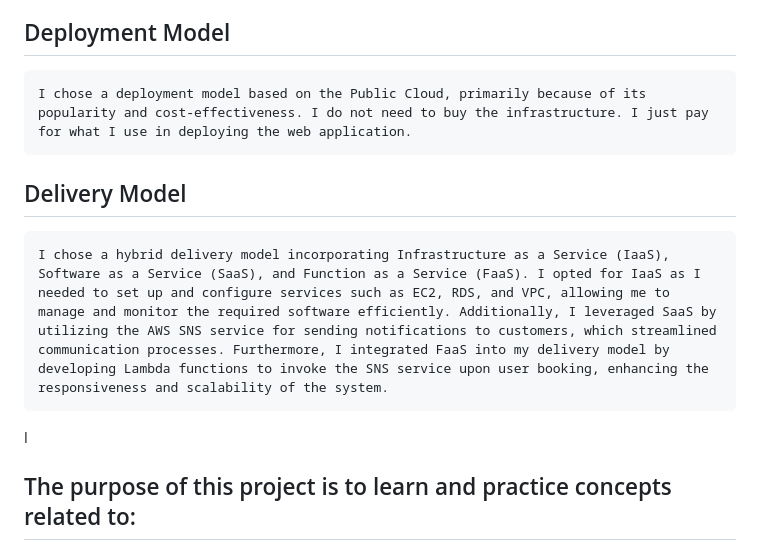
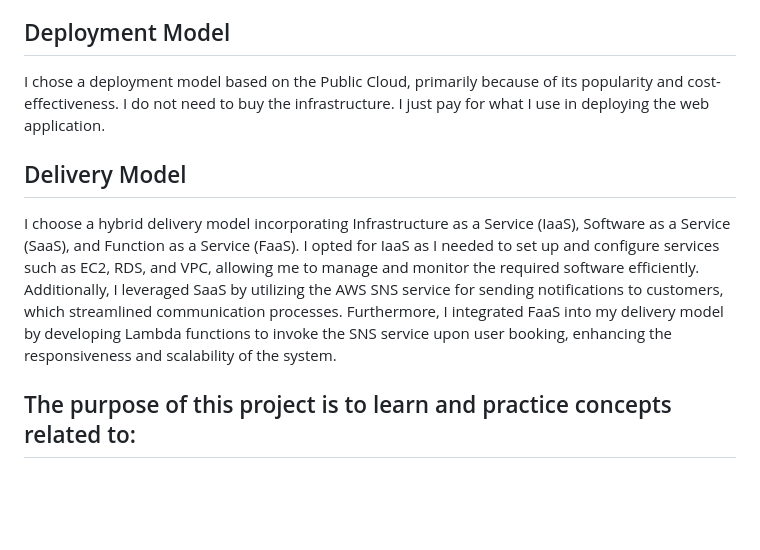
Before and after one commit to panda022/GourmetHub, a Markdown page: README.md, the part around the change. Rendered like a GitHub page; blank space fills up the shorter version.

```diff
--- a/README.md
+++ b/README.md
@@ -20,11 +20,11 @@ Compute: I chose AWS EC2 over Elastic Beanstalk due to the greater freedom it of
 Storage: For my structured booking information, I selected AWS Relational Database Service (RDS) with MySQL over RDS with NoSQL, as MySQL better suits my data organization needs.
 
 ## Deployment Model
-	I chose a deployment model based on the Public Cloud, primarily because of its popularity and cost-effectiveness. I do not need to buy the infrastructure. I just pay for what I use in deploying the web application.
+I chose a deployment model based on the Public Cloud, primarily because of its popularity and cost-effectiveness. I do not need to buy the infrastructure. I just pay for what I use in deploying the web application.
 
 ## Delivery Model
-	I chose a hybrid delivery model incorporating Infrastructure as a Service (IaaS), Software as a Service (SaaS), and Function as a Service (FaaS). I opted for IaaS as I needed to set up and configure services such as EC2, RDS, and VPC, allowing me to manage and monitor the required software efficiently. Additionally, I leveraged SaaS by utilizing the AWS SNS service for sending notifications to customers, which streamlined communication processes. Furthermore, I integrated FaaS into my delivery model by developing Lambda functions to invoke the SNS service upon user booking, enhancing the responsiveness and scalability of the system.
-l
+I choose a hybrid delivery model incorporating Infrastructure as a Service (IaaS), Software as a Service (SaaS), and Function as a Service (FaaS). I opted for IaaS as I needed to set up and configure services such as EC2, RDS, and VPC, allowing me to manage and monitor the required software efficiently. Additionally, I leveraged SaaS by utilizing the AWS SNS service for sending notifications to customers, which streamlined communication processes. Furthermore, I integrated FaaS into my delivery model by developing Lambda functions to invoke the SNS service upon user booking, enhancing the responsiveness and scalability of the system.
+
 
 
 
```
